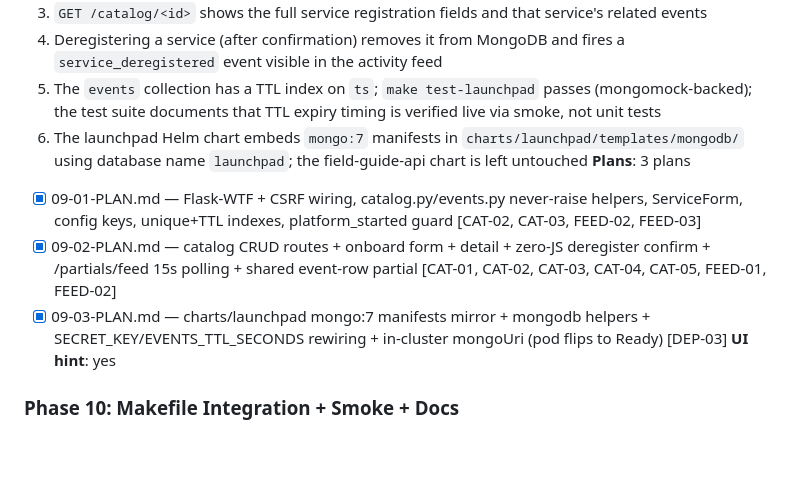
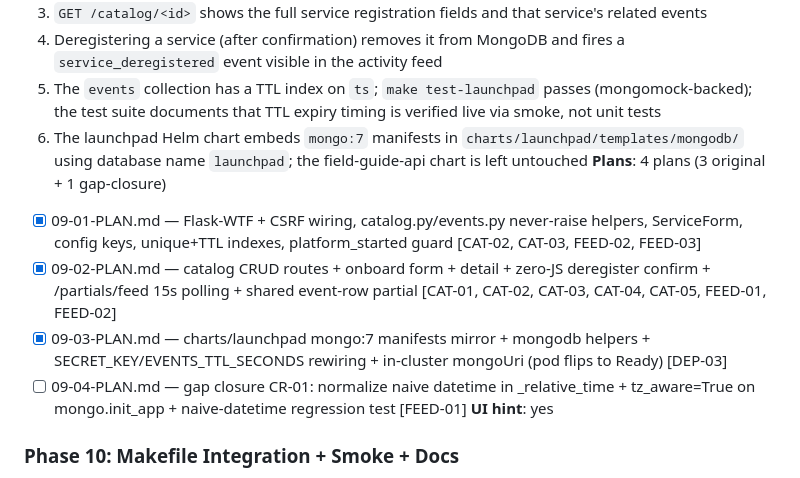
Before and after one commit to Dude775/k8s-launchpad, a Markdown page: .planning/ROADMAP.md, the part around the change. Rendered like a GitHub page; blank space fills up the shorter version.

Commit message:
add gap-closure plan for CR-01 relative-time naive datetime

```diff
--- a/.planning/ROADMAP.md
+++ b/.planning/ROADMAP.md
@@ -97,10 +97,11 @@ Full phase details: [milestones/v1.0-ROADMAP.md](milestones/v1.0-ROADMAP.md)
   4. Deregistering a service (after confirmation) removes it from MongoDB and fires a `service_deregistered` event visible in the activity feed
   5. The `events` collection has a TTL index on `ts`; `make test-launchpad` passes (mongomock-backed); the test suite documents that TTL expiry timing is verified live via smoke, not unit tests
   6. The launchpad Helm chart embeds `mongo:7` manifests in `charts/launchpad/templates/mongodb/` using database name `launchpad`; the field-guide-api chart is left untouched
-**Plans**: 3 plans
+**Plans**: 4 plans (3 original + 1 gap-closure)
   - [x] 09-01-PLAN.md — Flask-WTF + CSRF wiring, catalog.py/events.py never-raise helpers, ServiceForm, config keys, unique+TTL indexes, platform_started guard [CAT-02, CAT-03, FEED-02, FEED-03]
   - [x] 09-02-PLAN.md — catalog CRUD routes + onboard form + detail + zero-JS deregister confirm + /partials/feed 15s polling + shared event-row partial [CAT-01, CAT-02, CAT-03, CAT-04, CAT-05, FEED-01, FEED-02]
   - [x] 09-03-PLAN.md — charts/launchpad mongo:7 manifests mirror + mongodb helpers + SECRET_KEY/EVENTS_TTL_SECONDS rewiring + in-cluster mongoUri (pod flips to Ready) [DEP-03]
+  - [ ] 09-04-PLAN.md — gap closure CR-01: normalize naive datetime in _relative_time + tz_aware=True on mongo.init_app + naive-datetime regression test [FEED-01]
 **UI hint**: yes
 
 ### Phase 10: Makefile Integration + Smoke + Docs
```
Also changed, not shown: 1 other file.
